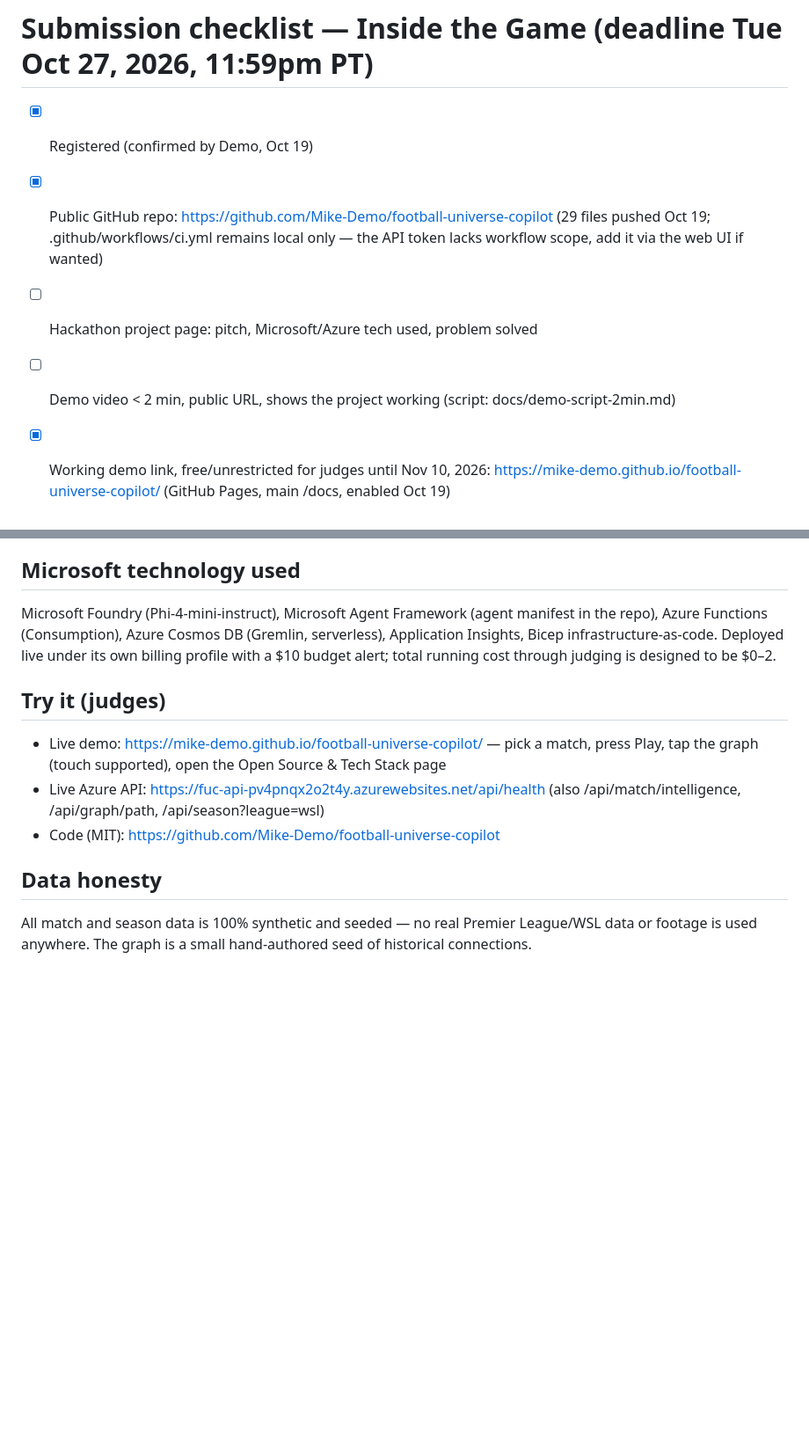
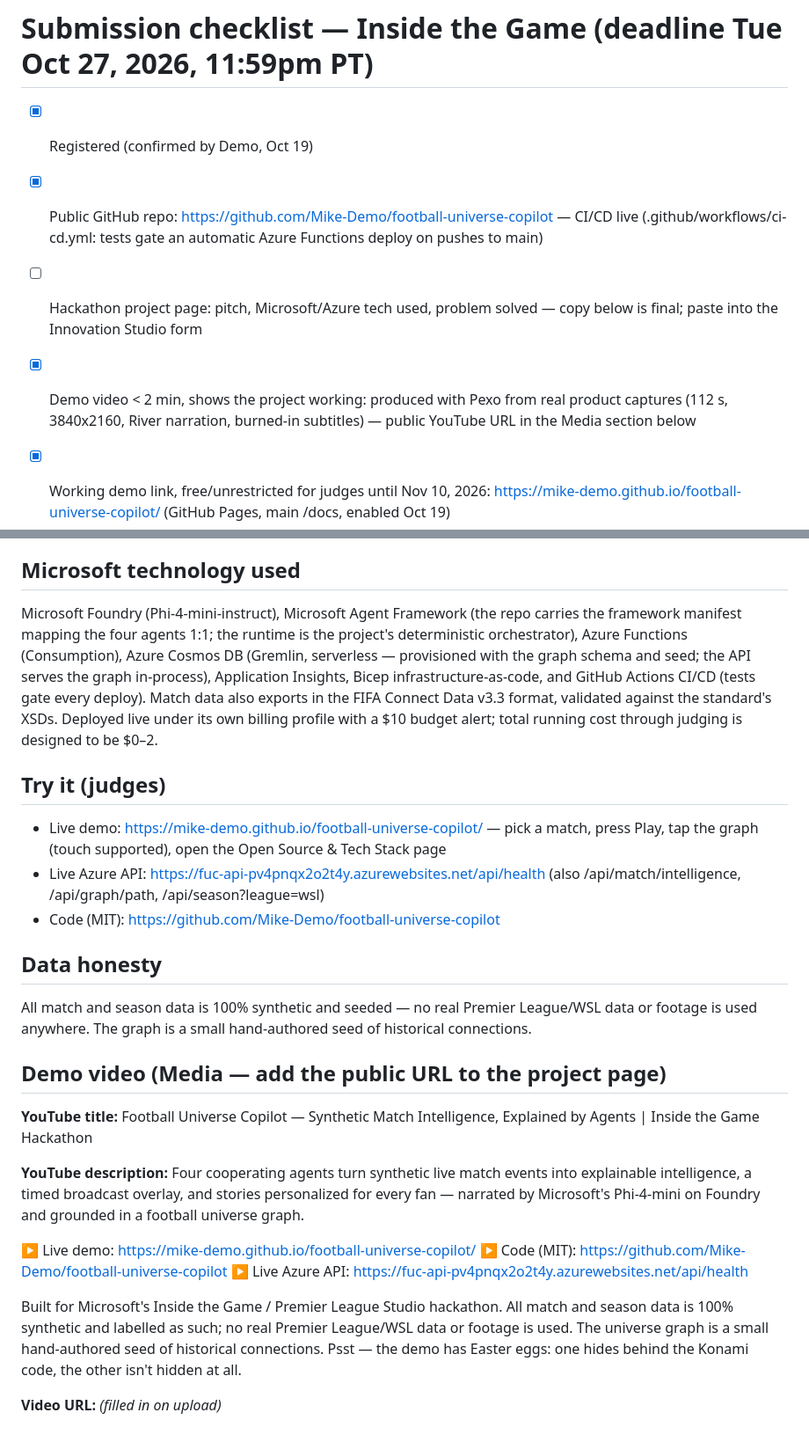
Before and after one commit to Mike-Demo/football-universe-copilot, a Markdown page: SUBMISSION.md, 2 parts joined by grey strips. Shown at 88% size. Rendered like a GitHub page; blank space fills up the shorter version.

```diff
--- a/SUBMISSION.md
+++ b/SUBMISSION.md
@@ -1,8 +1,8 @@
 # Submission checklist — Inside the Game (deadline Tue Oct 27, 2026, 11:59pm PT)
 - [x] Registered (confirmed by Demo, Oct 19)
-- [x] Public GitHub repo: https://github.com/Mike-Demo/football-universe-copilot (29 files pushed Oct 19; .github/workflows/ci.yml remains local only — the API token lacks workflow scope, add it via the web UI if wanted)
-- [ ] Hackathon project page: pitch, Microsoft/Azure tech used, problem solved
-- [ ] Demo video < 2 min, public URL, shows the project working (script: docs/demo-script-2min.md)
+- [x] Public GitHub repo: https://github.com/Mike-Demo/football-universe-copilot — CI/CD live (.github/workflows/ci-cd.yml: tests gate an automatic Azure Functions deploy on pushes to main)
+- [ ] Hackathon project page: pitch, Microsoft/Azure tech used, problem solved — copy below is final; paste into the Innovation Studio form
+- [x] Demo video < 2 min, shows the project working: produced with Pexo from real product captures (112 s, 3840x2160, River narration, burned-in subtitles) — public YouTube URL in the Media section below
 - [x] Working demo link, free/unrestricted for judges until Nov 10, 2026: https://mike-demo.github.io/football-universe-copilot/ (GitHub Pages, main /docs, enabled Oct 19)
 - [ ] Synthetic data only; no Premier League footage/data without rights
 - [ ] All submission materials in English
@@ -39,7 +39,7 @@ Football Universe Copilot is a Synthetic Match Insights Engine for a Premier Lea
 A seeded Poisson simulator plays out the complete synthetic calendars — **380 Premier League matches and 132 Women's Super League matches** — with computed standings, form, points progressions and season narratives. On the demo site you can pick your team and any of the 512 fixtures from the calendar and watch a deterministic replay of it.
 
 ## Microsoft technology used
-Microsoft Foundry (Phi-4-mini-instruct), Microsoft Agent Framework (agent manifest in the repo), Azure Functions (Consumption), Azure Cosmos DB (Gremlin, serverless), Application Insights, Bicep infrastructure-as-code. Deployed live under its own billing profile with a $10 budget alert; total running cost through judging is designed to be $0–2.
+Microsoft Foundry (Phi-4-mini-instruct), Microsoft Agent Framework (the repo carries the framework manifest mapping the four agents 1:1; the runtime is the project's deterministic orchestrator), Azure Functions (Consumption), Azure Cosmos DB (Gremlin, serverless — provisioned with the graph schema and seed; the API serves the graph in-process), Application Insights, Bicep infrastructure-as-code, and GitHub Actions CI/CD (tests gate every deploy). Match data also exports in the FIFA Connect Data v3.3 format, validated against the standard's XSDs. Deployed live under its own billing profile with a $10 budget alert; total running cost through judging is designed to be $0–2.
 
 ## Try it (judges)
 - Live demo: https://mike-demo.github.io/football-universe-copilot/ — pick a match, press Play, tap the graph (touch supported), open the Open Source & Tech Stack page
@@ -48,3 +48,18 @@ Microsoft Foundry (Phi-4-mini-instruct), Microsoft Agent Framework (agent manife
 
 ## Data honesty
 All match and season data is 100% synthetic and seeded — no real Premier League/WSL data or footage is used anywhere. The graph is a small hand-authored seed of historical connections.
+
+## Demo video (Media — add the public URL to the project page)
+
+**YouTube title:** Football Universe Copilot — Synthetic Match Intelligence, Explained by Agents | Inside the Game Hackathon
+
+**YouTube description:**
+Four cooperating agents turn synthetic live match events into explainable intelligence, a timed broadcast overlay, and stories personalized for every fan — narrated by Microsoft's Phi-4-mini on Foundry and grounded in a football universe graph.
+
+▶ Live demo: https://mike-demo.github.io/football-universe-copilot/
+▶ Code (MIT): https://github.com/Mike-Demo/football-universe-copilot
+▶ Live Azure API: https://fuc-api-pv4pnqx2o2t4y.azurewebsites.net/api/health
+
+Built for Microsoft's Inside the Game / Premier League Studio hackathon. All match and season data is 100% synthetic and labelled as such; no real Premier League/WSL data or footage is used. The universe graph is a small hand-authored seed of historical connections. Psst — the demo has Easter eggs: one hides behind the Konami code, the other isn't hidden at all.
+
+**Video URL:** _(filled in on upload)_
```
